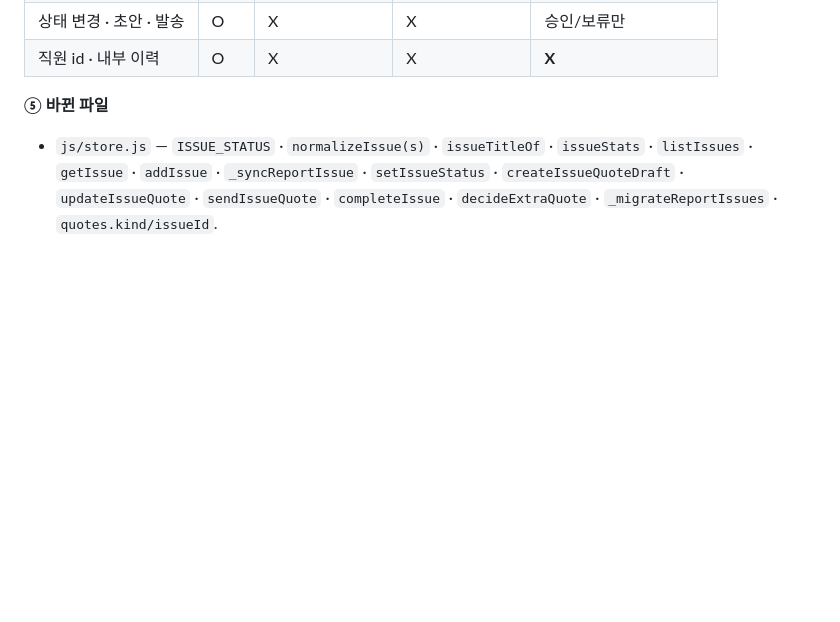
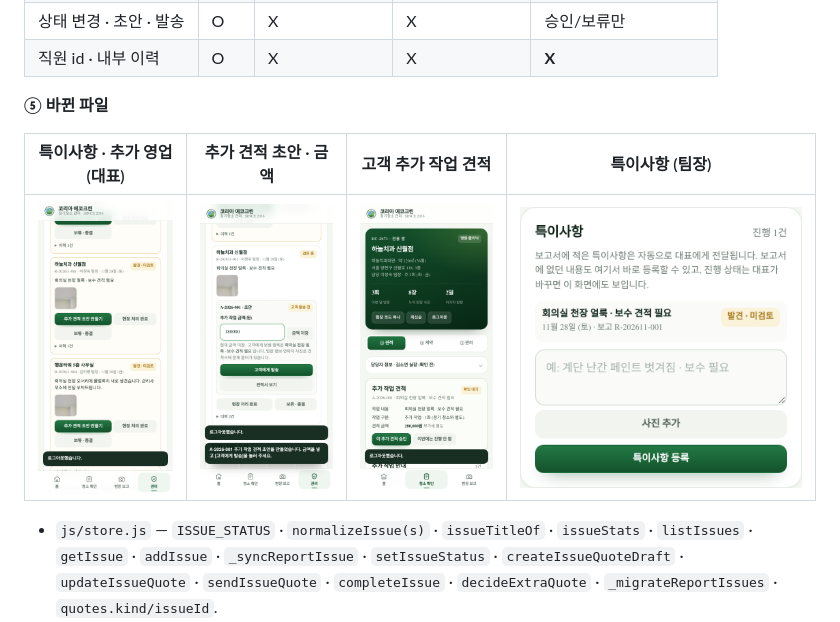
Before and after one commit to koreaecoclean/koreaecoclean.github.io, a Markdown page: app/README.md, the part around the change. Drawn GitHub-style; pictures changed too: app/docs/screenshots/v2130-admin-draft.png (added), app/docs/screenshots/v2130-admin-issue.png (added), app/docs/screenshots/v2130-customer-extra.png (added); blank space fills up the shorter version.

Commit message:
docs: v2.13.0 화면 스크린샷 4장 (특이사항 · 추가 견적 · 고객 승인) 추가

```diff
--- a/app/README.md
+++ b/app/README.md
@@ -171,6 +171,10 @@
 | 직원 id · 내부 이력 | O | X | X | **X** |
 
 **⑤ 바뀐 파일**
+
+| 특이사항 · 추가 영업 (대표) | 추가 견적 초안 · 금액 | 고객 추가 작업 견적 | 특이사항 (팀장) |
+| --- | --- | --- | --- |
+| ![대표](docs/screenshots/v2130-admin-issue.png) | ![초안](docs/screenshots/v2130-admin-draft.png) | ![고객](docs/screenshots/v2130-customer-extra.png) | ![팀장](docs/screenshots/v2130-leader-issues.png) |
 
 - `js/store.js` — `ISSUE_STATUS` · `normalizeIssue(s)` · `issueTitleOf` · `issueStats` · `listIssues` · `getIssue` · `addIssue` · `_syncReportIssue` · `setIssueStatus` · `createIssueQuoteDraft` · `updateIssueQuote` · `sendIssueQuote` · `completeIssue` · `decideExtraQuote` · `_migrateReportIssues` · `quotes.kind/issueId`.
 - `js/views/admin.js` — 「특이사항 · 추가 영업」 패널 · 초안/금액/발송 · 처리/보류 기록 · `js/views/leader.js` — 특이사항 목록 · 직접 등록 · `js/views/customer.js` — 추가 작업 견적 승인 · 추가 작업 안내 · `css/styles.css` · `sw.js` `CACHE_VERSION` **v2.13.0**.
```
Also changed, not shown: app/docs/screenshots/v2130-admin-approved.png (added).
